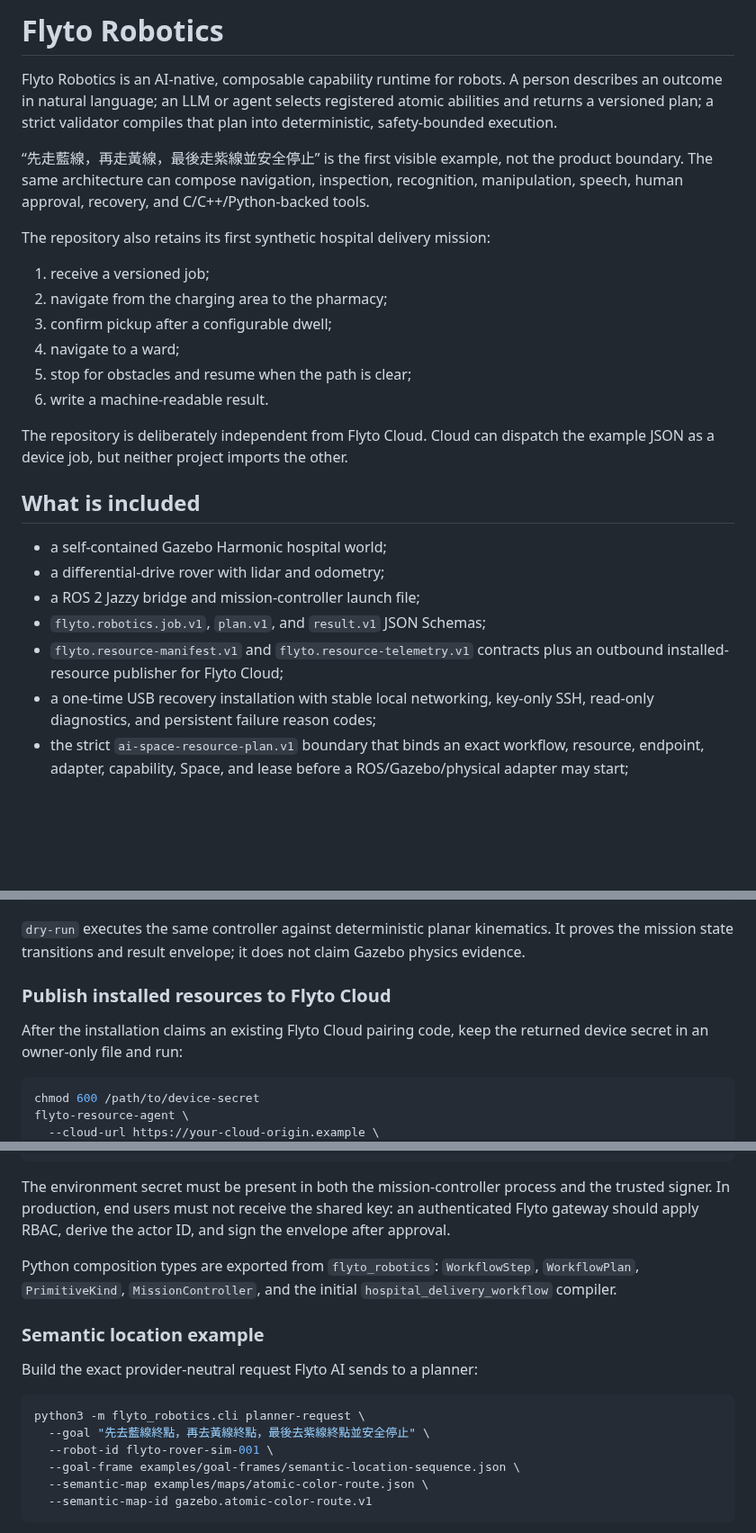
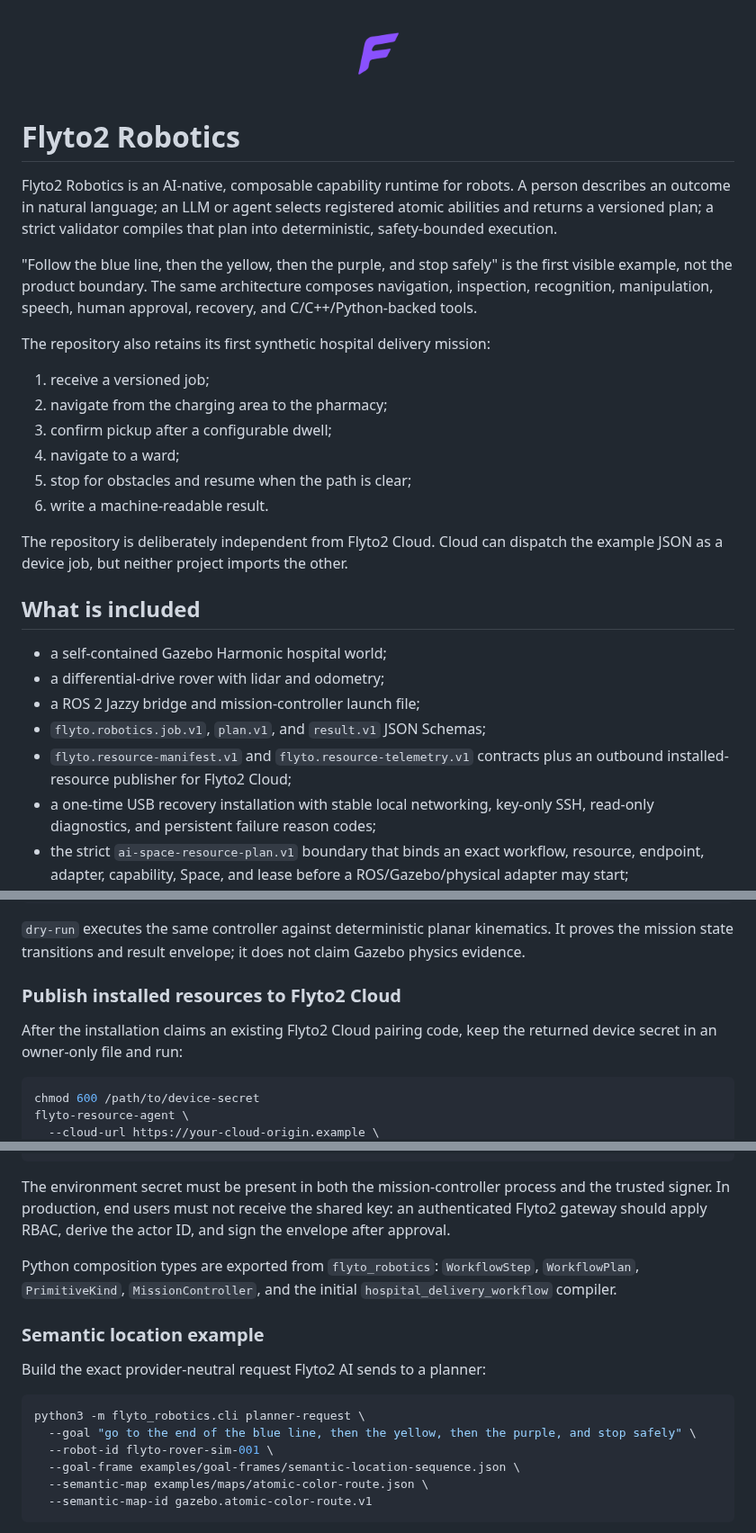
Before and after one commit to flytohub/flyto-robotics, a Markdown page: README.md, 3 parts joined by grey strips. Shown at 90% size. Drawn GitHub-style; pictures changed too: docs/assets/flyto2-logo.png (added); blank space fills up the shorter version.

````diff
--- a/README.md
+++ b/README.md
@@ -1,14 +1,18 @@
-# Flyto Robotics
+<p align="center">
+  <img src="docs/assets/flyto2-logo.png" alt="Flyto2" width="96" height="96">
+</p>
 
-Flyto Robotics is an AI-native, composable capability runtime for robots.
+# Flyto2 Robotics
+
+Flyto2 Robotics is an AI-native, composable capability runtime for robots.
 A person describes an outcome in natural language; an LLM or agent selects
 registered atomic abilities and returns a versioned plan; a strict validator
 compiles that plan into deterministic, safety-bounded execution.
 
-“先走藍線，再走黃線，最後走紫線並安全停止” is the first visible example,
-not the product boundary. The same architecture can compose navigation,
-inspection, recognition, manipulation, speech, human approval, recovery, and
-C/C++/Python-backed tools.
+"Follow the blue line, then the yellow, then the purple, and stop safely" is
+the first visible example, not the product boundary. The same architecture
+composes navigation, inspection, recognition, manipulation, speech, human
+approval, recovery, and C/C++/Python-backed tools.
 
 The repository also retains its first synthetic hospital delivery mission:
 
@@ -19,7 +23,7 @@ The repository also retains its first synthetic hospital delivery mission:
 5. stop for obstacles and resume when the path is clear;
 6. write a machine-readable result.
 
-The repository is deliberately independent from Flyto Cloud. Cloud can dispatch
+The repository is deliberately independent from Flyto2 Cloud. Cloud can dispatch
 the example JSON as a device job, but neither project imports the other.
 
 ## What is included
@@ -29,7 +33,7 @@ the example JSON as a device job, but neither project imports the other.
 - a ROS 2 Jazzy bridge and mission-controller launch file;
 - `flyto.robotics.job.v1`, `plan.v1`, and `result.v1` JSON Schemas;
 - `flyto.resource-manifest.v1` and `flyto.resource-telemetry.v1` contracts plus
-  an outbound installed-resource publisher for Flyto Cloud;
+  an outbound installed-resource publisher for Flyto2 Cloud;
 - a one-time USB recovery installation with stable local networking,
   key-only SSH, read-only diagnostics, and persistent failure reason codes;
 - the strict `ai-space-resource-plan.v1` boundary that binds an exact
@@ -124,9 +128,9 @@ python3 -m flyto_robotics.resource_binding \
 It proves the mission state transitions and result envelope; it does not claim
 Gazebo physics evidence.
 
-### Publish installed resources to Flyto Cloud
+### Publish installed resources to Flyto2 Cloud
 
-After the installation claims an existing Flyto Cloud pairing code, keep the
+After the installation claims an existing Flyto2 Cloud pairing code, keep the
 returned device secret in an owner-only file and run:
 
 ```bash
@@ -479,7 +482,7 @@ ros2 topic pub --once /flyto/human_decision std_msgs/msg/String \
 
 The environment secret must be present in both the mission-controller process
 and the trusted signer. In production, end users must not receive the shared
-key: an authenticated Flyto gateway should apply RBAC, derive the actor ID, and
+key: an authenticated Flyto2 gateway should apply RBAC, derive the actor ID, and
 sign the envelope after approval.
 
 Python composition types are exported from `flyto_robotics`: `WorkflowStep`,
@@ -488,11 +491,11 @@ Python composition types are exported from `flyto_robotics`: `WorkflowStep`,
 
 ### Semantic location example
 
-Build the exact provider-neutral request Flyto AI sends to a planner:
+Build the exact provider-neutral request Flyto2 AI sends to a planner:
 
 ```bash
 python3 -m flyto_robotics.cli planner-request \
-  --goal "先去藍線終點，再去黃線終點，最後去紫線終點並安全停止" \
+  --goal "go to the end of the blue line, then the yellow, then the purple, and stop safely" \
   --robot-id flyto-rover-sim-001 \
   --goal-frame examples/goal-frames/semantic-location-sequence.json \
   --semantic-map examples/maps/atomic-color-route.json \
````
Also changed, not shown: other parts of README.md (+11 -14 lines), PRODUCT.md (deleted, +0 -237 lines), docs/AI4ALL_SHOWCASE.md (deleted, +0 -266 lines), docs/SHOWCASE_EVIDENCE.md (added, +31 -0 lines), 1 other file.
